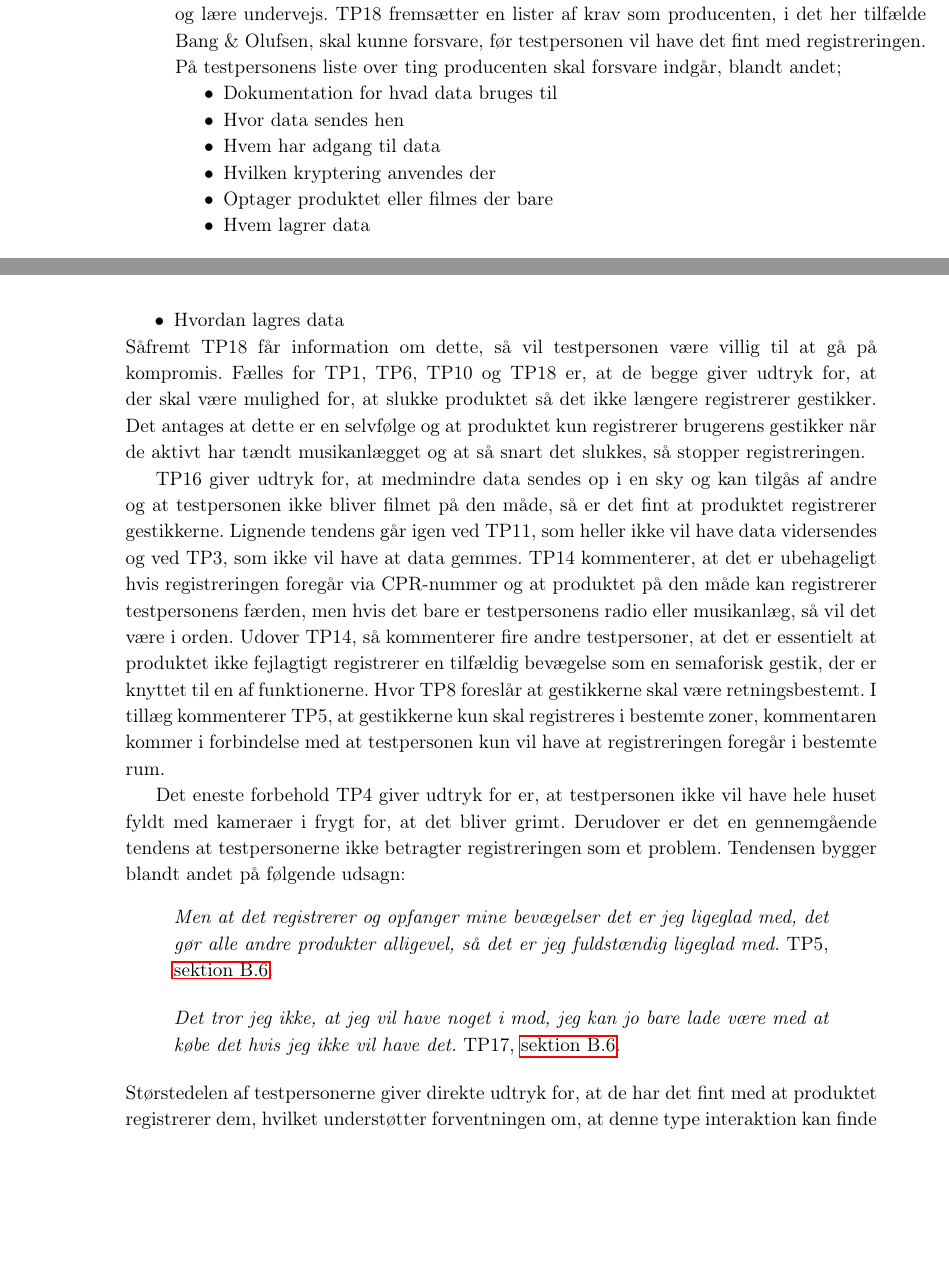
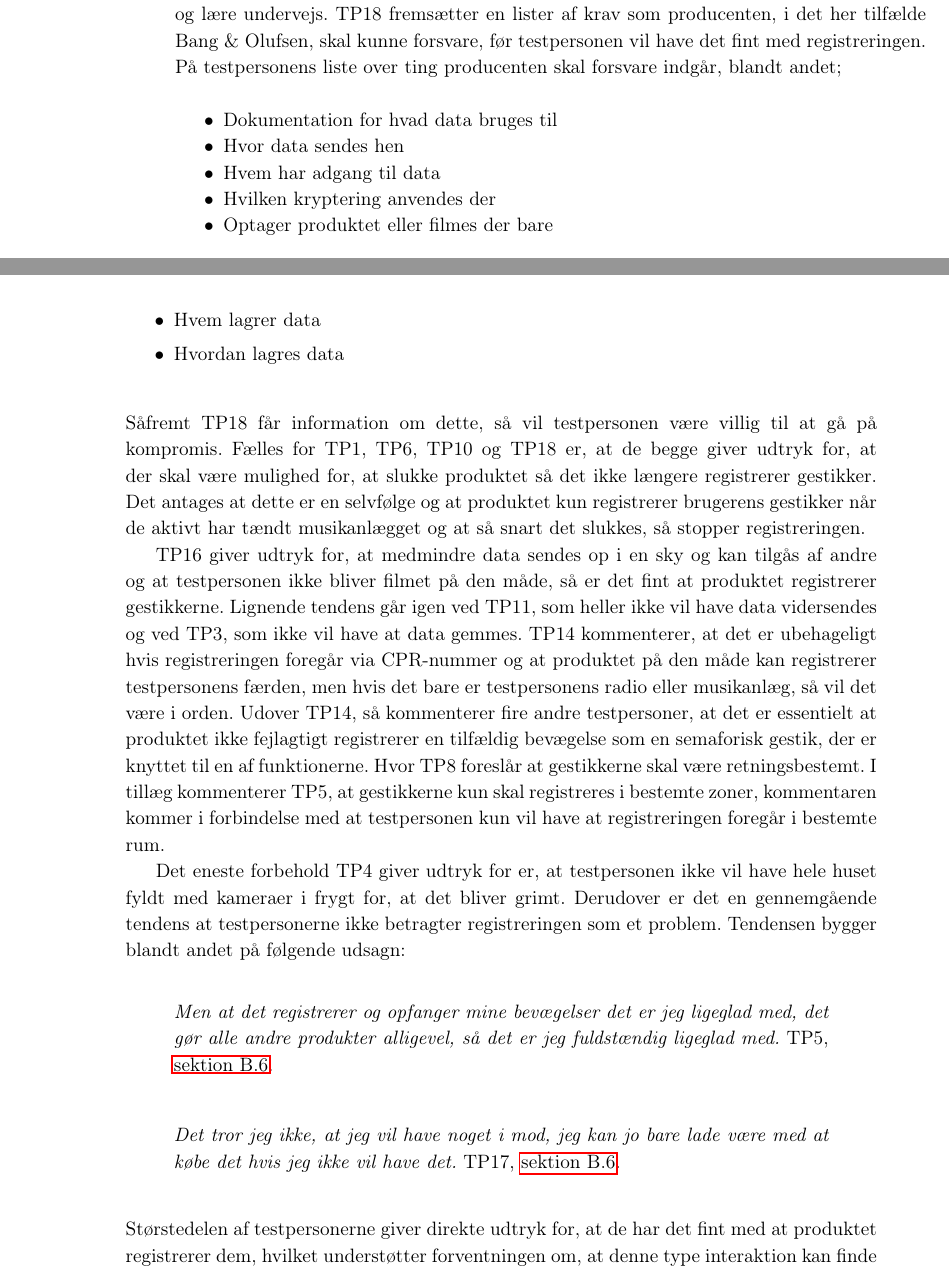
Before and after one commit to SaraNielsen0711/P6-LaTex, a LaTeX thesis (Master.tex, which reads Content/ValgAfGestikker/DatabehandlingValgAfGestikkerOvervaagning.tex): two parts of pages 75 and 76 of 155, joined at a grey line, cut so that both start at the same text, the shorter picture padded with empty space. Compiled offline with pdfLaTeX.

Commit message:
Tilføjet mellemrum rundt om punkter

```diff
--- a/Content/ValgAfGestikker/DatabehandlingValgAfGestikkerOvervaagning.tex
+++ b/Content/ValgAfGestikker/DatabehandlingValgAfGestikkerOvervaagning.tex
@@ -1,7 +1,7 @@
 \section{Holdning til gestik genkendelse}
 \label{TestresultaterOvervaagning}
 %
-I exit-interviewet blev de 18 testpersoner spurgt, hvordan de har det med at systemet altid kan opfange deres gestikker. Hertil er det kun TP6, TP7 og TP18, som ikke direkte udtrykker, at det er i orden, at produktet registrerer deres gestikker. Ifølge TP6 afhænger det af udbyderen; gemmes data i et datacenter og om de videregiver data, hvorimod TP7 foretrækker, at det er en form for sensor, som registrerer bevægelserne og ikke et kamera, da det ved et kamera potentielt kan være muligt for fremmede at tvinge sig adgang. Dog kommenterer testpersonen, at det er en meget lille ting. Ifølge testperson 18, så vil det være værre hvis produktet har internetforbindelse, da det så er muligt at sende data. Dog anerkender testpersonen, at det er en nødvendighed for at produktet både kan blive bedre og lære undervejs. TP18 fremsætter en lister af krav som producenten, i det her tilfælde Bang $\&$ Olufsen, skal kunne forsvare, før testpersonen vil have det fint med registreringen. På testpersonens liste over ting producenten skal forsvare indgår, blandt andet;
+I exit-interviewet blev de 18 testpersoner spurgt, hvordan de har det med at systemet altid kan opfange deres gestikker. Hertil er det kun TP6, TP7 og TP18, som ikke direkte udtrykker, at det er i orden, at produktet registrerer deres gestikker. Ifølge TP6 afhænger det af udbyderen; gemmes data i et datacenter og om de videregiver data, hvorimod TP7 foretrækker, at det er en form for sensor, som registrerer bevægelserne og ikke et kamera, da det ved et kamera potentielt kan være muligt for fremmede at tvinge sig adgang. Dog kommenterer testpersonen, at det er en meget lille ting. Ifølge testperson 18, så vil det være værre hvis produktet har internetforbindelse, da det så er muligt at sende data. Dog anerkender testpersonen, at det er en nødvendighed for at produktet både kan blive bedre og lære undervejs. TP18 fremsætter en lister af krav som producenten, i det her tilfælde Bang $\&$ Olufsen, skal kunne forsvare, før testpersonen vil have det fint med registreringen. På testpersonens liste over ting producenten skal forsvare indgår, blandt andet;\blankline
 %
 \begin{itemize}
   \item Dokumentation for hvad data bruges til
@@ -10,7 +10,7 @@ I exit-interviewet blev de 18 testpersoner spurgt, hvordan de har det med at sys
   \item Hvilken kryptering anvendes der
   \item Optager produktet eller filmes der bare
   \item Hvem lagrer data
-  \item Hvordan lagres data
+  \item Hvordan lagres data\blankline
 \end{itemize}
 %
 Såfremt TP18 får information om dette, så vil testpersonen være villig til at gå på kompromis. Fælles for TP1, TP6, TP10 og TP18 er, at de begge giver udtryk for, at der skal være mulighed for, at slukke produktet så det ikke længere registrerer gestikker. Det antages at dette er en selvfølge og at produktet kun registrerer brugerens gestikker når de aktivt har tændt musikanlægget og at så snart det slukkes, så stopper registreringen.
```
